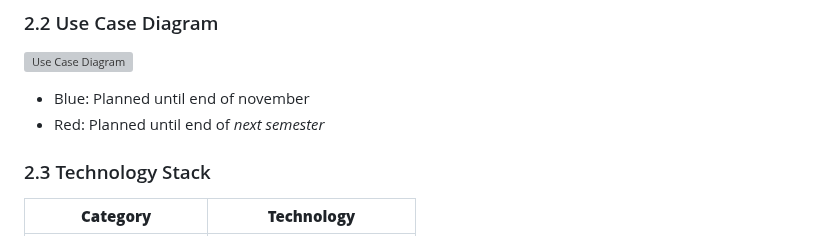
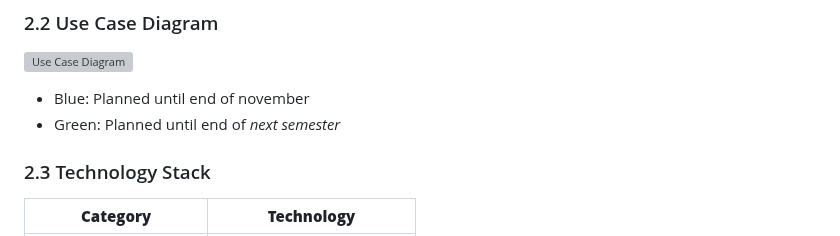
Before and after one commit to leoboehm/hobbydevs, a Markdown page: SoftwareRequirementsSpecification.md, the part around the change. GitHub-like rendering; grey boxes are pictures that could not be loaded.

Commit message:
change of colors

```diff
--- a/SoftwareRequirementsSpecification.md
+++ b/SoftwareRequirementsSpecification.md
@@ -71,7 +71,7 @@ Hobby Devs is about creating a collaborative space, where ideas meet development
 ![Use Case Diagram](./use_cases/UCD.png)
 
 - Blue: Planned until end of november
-- Red: Planned until end of *next semester*
+- Green: Planned until end of *next semester*
 
 ### 2.3 Technology Stack
 
```
